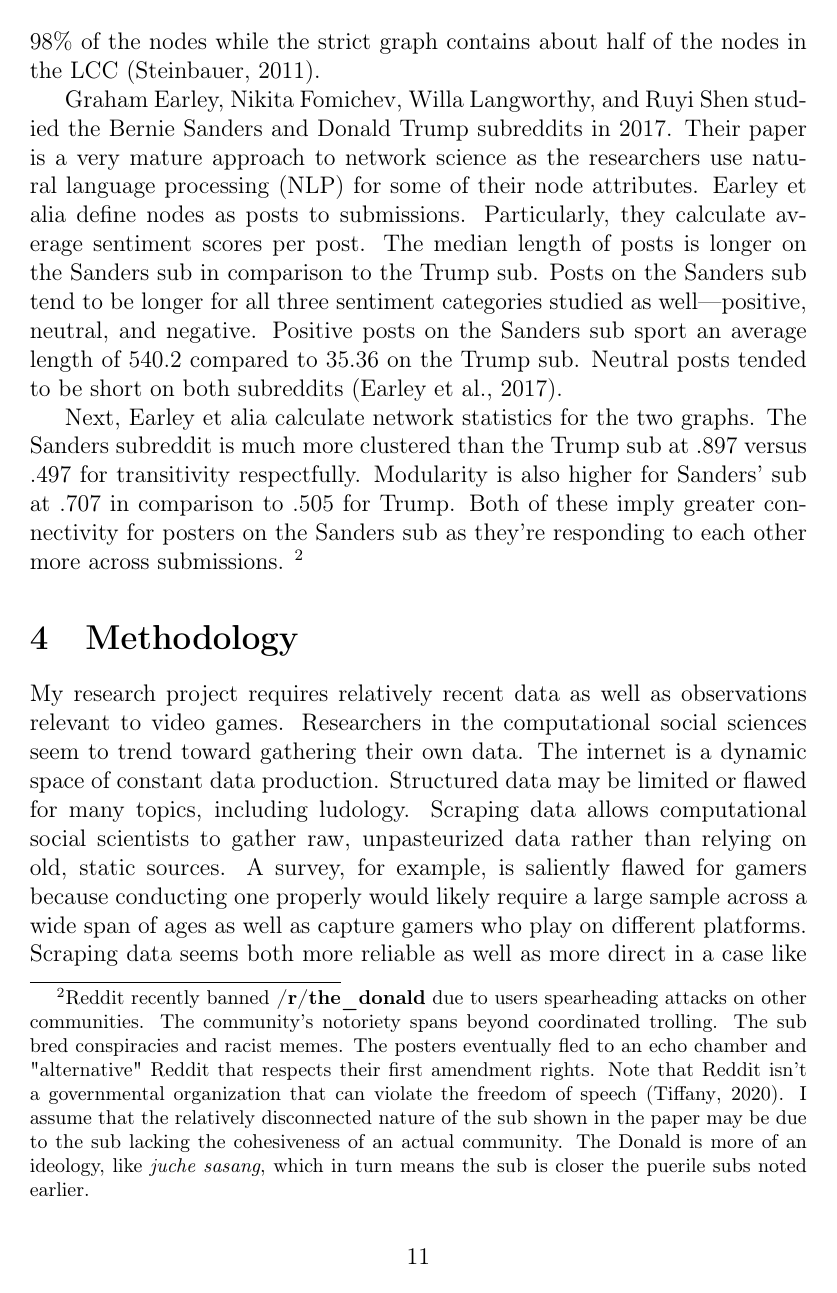
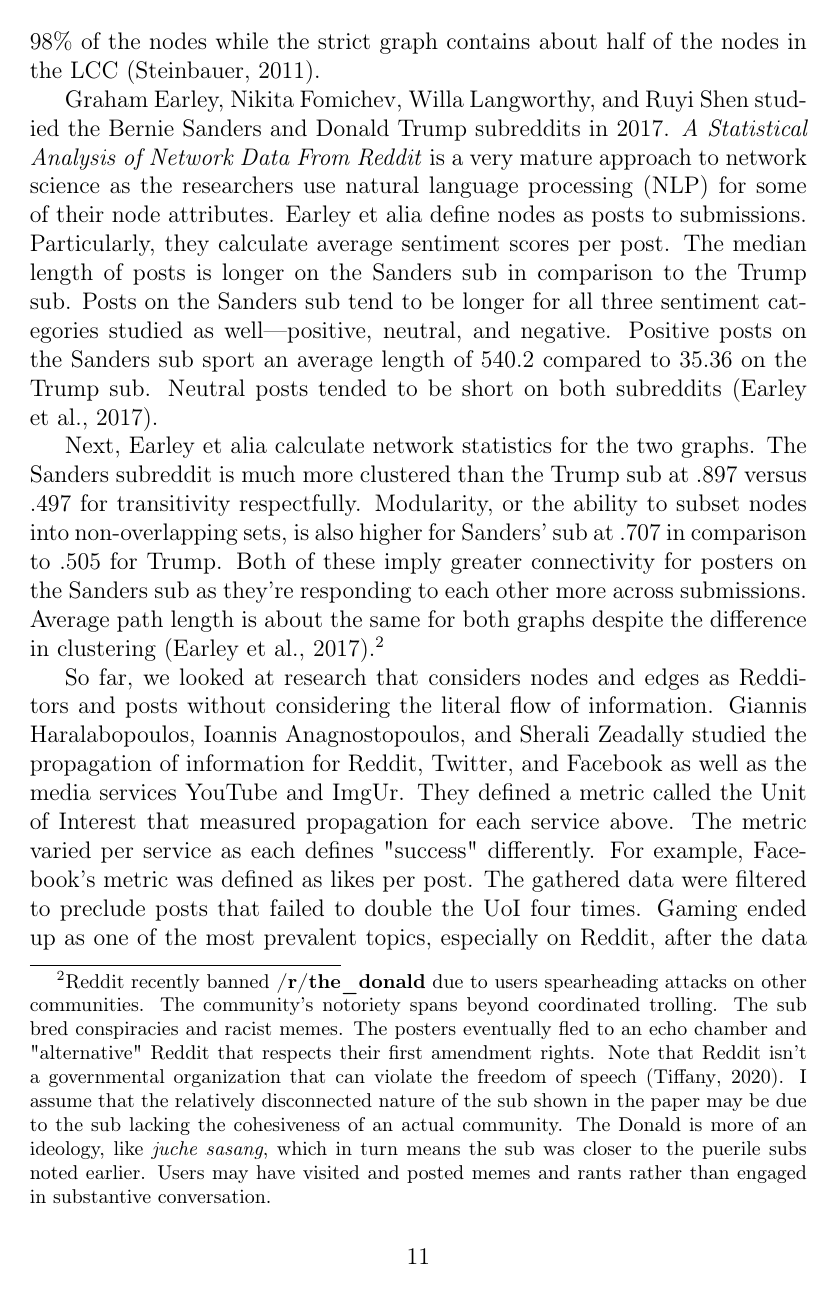
Before and after one commit to joshuamegnauth54/GamerDistributionThesis2020, a LaTeX thesis (thesis_draft.tex): page 11 of 14. Compiled offline with pdfLaTeX.

Commit message:
Uploading for advisors.

```diff
--- a/thesis_draft.tex
+++ b/thesis_draft.tex
@@ -115,10 +115,11 @@ Subreddits may link to other "related" subs as decided by the owners. A related
 
 Steinbauer's comment tree graph is far more connected than than his related subs network. The basis of the network is a set of thresholds for comments. Steinbauer defines a loose graph as having an undirected edge between two posters, A and B, if A or B responded to the other. A tight graph requires both posters having responded to each other. Finally, a strict graph is like a tight graph except with a threshold of four comment pairs between respondents. The final graph is remarkably connected in terms of LCC as the largest component of the loose and tight graphs contain over 98\% of the nodes while the strict graph contains about half of the nodes in the LCC (\cite{tbower_2011}).
 
-Graham Earley, Nikita Fomichev, Willa Langworthy, and Ruyi Shen studied the Bernie Sanders and Donald Trump subreddits in 2017. Their paper is a very mature approach to network science as the researchers use natural language processing (NLP) for some of their node attributes. Earley et alia define nodes as posts to submissions. Particularly, they calculate average sentiment scores per post. The median length of posts is longer on the Sanders sub in comparison to the Trump sub. Posts on the Sanders sub tend to be longer for all three sentiment categories studied as well---positive, neutral, and negative. Positive posts on the Sanders sub sport an average length of 540.2 compared to 35.36 on the Trump sub. Neutral posts tended to be short on both subreddits (\cite{causeweb2017}).
+Graham Earley, Nikita Fomichev, Willa Langworthy, and Ruyi Shen studied the Bernie Sanders and Donald Trump subreddits in 2017. \textit{A Statistical Analysis of Network Data From Reddit} is a very mature approach to network science as the researchers use natural language processing (NLP) for some of their node attributes. Earley et alia define nodes as posts to submissions. Particularly, they calculate average sentiment scores per post. The median length of posts is longer on the Sanders sub in comparison to the Trump sub. Posts on the Sanders sub tend to be longer for all three sentiment categories studied as well---positive, neutral, and negative. Positive posts on the Sanders sub sport an average length of 540.2 compared to 35.36 on the Trump sub. Neutral posts tended to be short on both subreddits (\cite{causeweb2017}).
 
-Next, Earley et alia calculate network statistics for the two graphs. The Sanders subreddit is much more clustered than the Trump sub at .897 versus .497 for transitivity respectfully. Modularity is also higher for Sanders' sub at .707 in comparison to .505 for Trump. Both of these imply greater connectivity for posters on the Sanders sub as they're responding to each other more across submissions. \footnote{Reddit recently banned \textbf{/r/the\_donald} due to users spearheading attacks on other communities. The community's notoriety spans beyond coordinated trolling. The sub bred conspiracies and racist memes. The posters eventually fled to an echo chamber and "alternative" Reddit that respects their first amendment rights. Note that Reddit isn't a governmental organization that can violate the freedom of speech (\cite{thedonaldban2020}). I assume that the relatively disconnected nature of the sub shown in the paper may be due to the sub lacking the cohesiveness of an actual community. The Donald is more of an ideology, like \textit{juche sasang}, which in turn means the sub is closer the puerile subs noted earlier.}
+Next, Earley et alia calculate network statistics for the two graphs. The Sanders subreddit is much more clustered than the Trump sub at .897 versus .497 for transitivity respectfully. Modularity, or the ability to subset nodes into non-overlapping sets, is also higher for Sanders' sub at .707 in comparison to .505 for Trump. Both of these imply greater connectivity for posters on the Sanders sub as they're responding to each other more across submissions. Average path length is about the same for both graphs despite the difference in clustering (\cite{causeweb2017}).\footnote{Reddit recently banned \textbf{/r/the\_donald} due to users spearheading attacks on other communities. The community's notoriety spans beyond coordinated trolling. The sub bred conspiracies and racist memes. The posters eventually fled to an echo chamber and "alternative" Reddit that respects their first amendment rights. Note that Reddit isn't a governmental organization that can violate the freedom of speech (\cite{thedonaldban2020}). I assume that the relatively disconnected nature of the sub shown in the paper may be due to the sub lacking the cohesiveness of an actual community. The Donald is more of an ideology, like \textit{juche sasang}, which in turn means the sub was closer to the puerile subs noted earlier. Users may have visited and posted memes and rants rather than engaged in substantive conversation.}
 
+So far, we looked at research that considers nodes and edges as Redditors and posts without considering the literal flow of information. Giannis Haralabopoulos, Ioannis Anagnostopoulos, and Sherali Zeadally studied the propagation of information for Reddit, Twitter, and Facebook as well as the media services YouTube and ImgUr. They defined a metric called the Unit of Interest that measured propagation for each service above. The metric varied per service as each defines "success" differently. For example, Facebook's metric was defined as likes per post. The gathered data were filtered to preclude posts that failed to double the UoI four times. Gaming ended up as one of the most prevalent topics, especially on Reddit, after the data were filtered (\cite{haralabopoulos2015}).
 
 \section{Methodology}
 
```
Also changed, not shown: thesis.bib (+8 -0 lines), thesis_draft.pdf.
